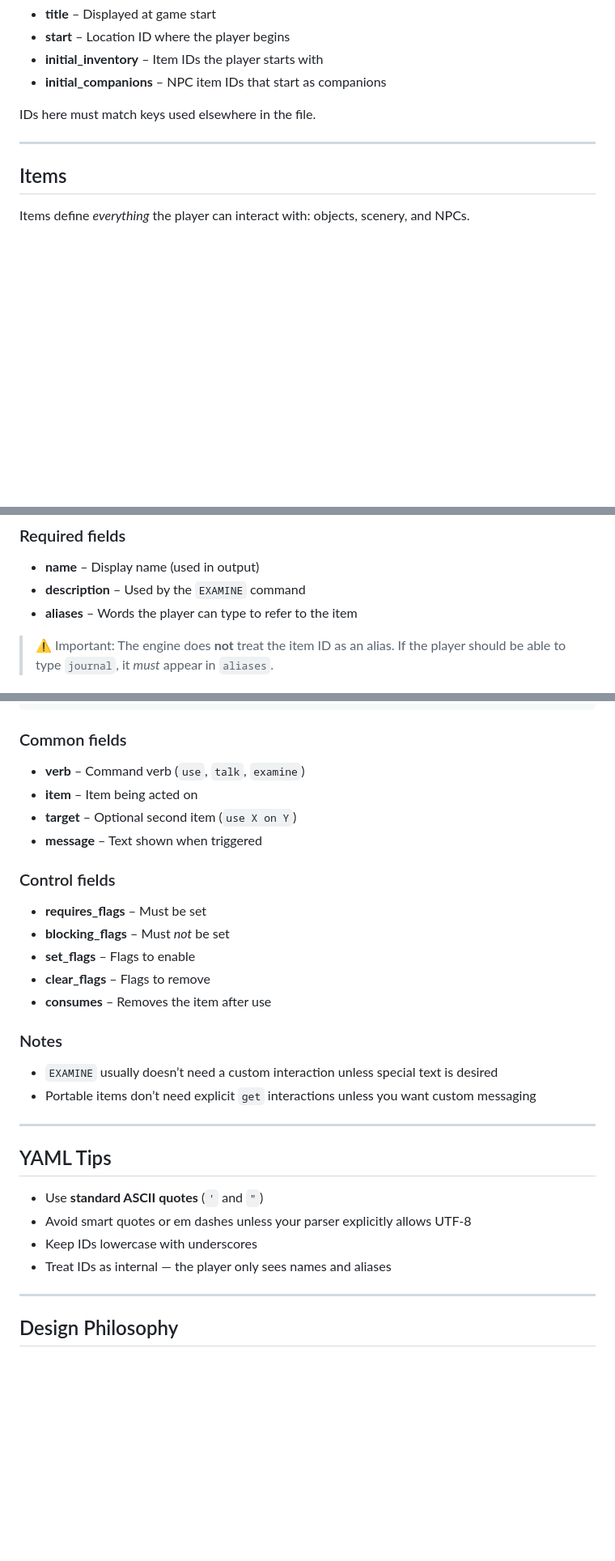
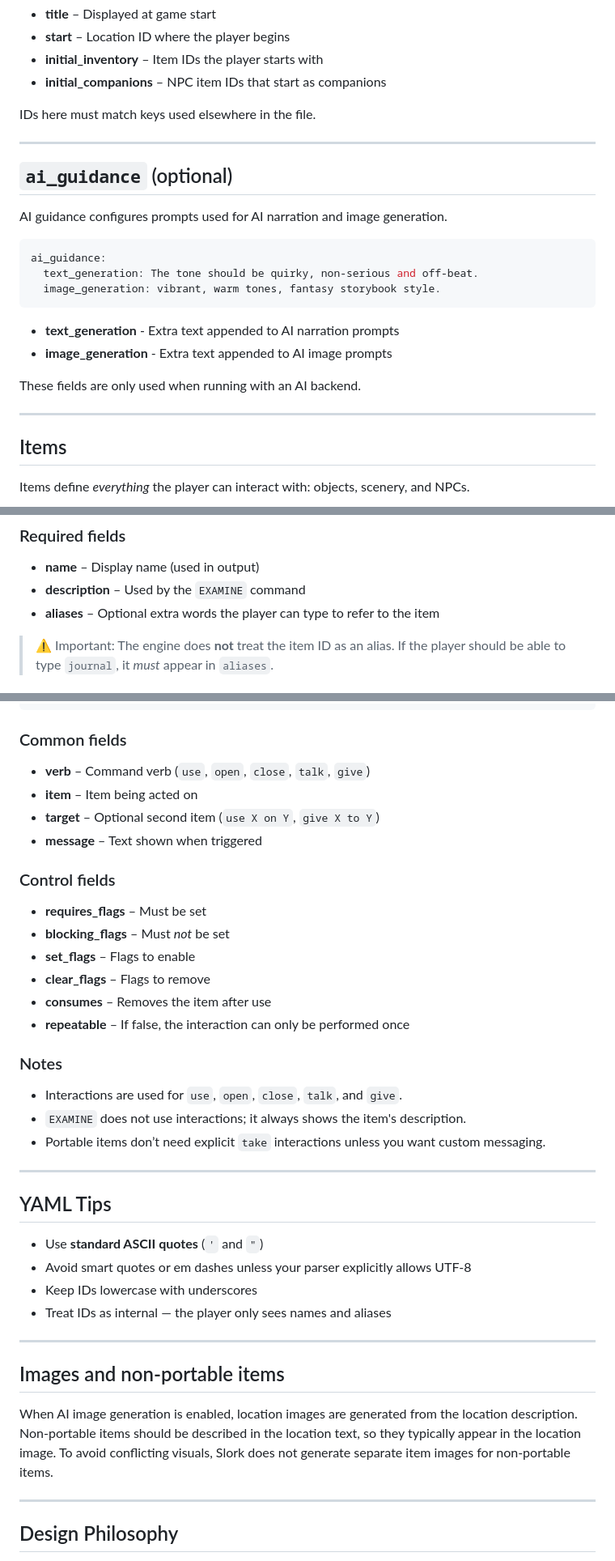
Before and after one commit to tommulgrew/slork, a Markdown page: docs/yaml_world_authoring.md, 3 parts joined by grey strips. Shown at 81% size. Drawn GitHub-style; blank space fills up the shorter version.

Commit message:
Enhance YAML World Authoring Guide with AI guidance section and clarifications on item interactions

````diff
--- a/docs/yaml_world_authoring.md
+++ b/docs/yaml_world_authoring.md
@@ -42,6 +43,23 @@ IDs here must match keys used elsewhere in the file.
 
 ---
 
+## `ai_guidance` (optional)
+
+AI guidance configures prompts used for AI narration and image generation.
+
+```yaml
+ai_guidance:
+  text_generation: The tone should be quirky, non-serious and off-beat.
+  image_generation: vibrant, warm tones, fantasy storybook style.
+```
+
+* **text_generation** - Extra text appended to AI narration prompts
+* **image_generation** - Extra text appended to AI image prompts
+
+These fields are only used when running with an AI backend.
+
+---
+
 ## Items
 
 Items define *everything* the player can interact with: objects, scenery, and NPCs.
@@ -59,7 +77,7 @@ items:
 
 * **name** – Display name (used in output)
 * **description** – Used by the `EXAMINE` command
-* **aliases** – Words the player can type to refer to the item
+* **aliases** – Optional extra words the player can type to refer to the item
 
 > ⚠️ Important:
 > The engine does **not** treat the item ID as an alias.
@@ -232,9 +256,9 @@ Interactions define custom verb logic.
 
 ### Common fields
 
-* **verb** – Command verb (`use`, `talk`, `examine`)
+* **verb** – Command verb (`use`, `open`, `close`, `talk`, `give`)
 * **item** – Item being acted on
-* **target** – Optional second item (`use X on Y`)
+* **target** – Optional second item (`use X on Y`, `give X to Y`)
 * **message** – Text shown when triggered
 
 ### Control fields
@@ -244,11 +268,13 @@ Interactions define custom verb logic.
 * **set_flags** – Flags to enable
 * **clear_flags** – Flags to remove
 * **consumes** – Removes the item after use
+* **repeatable** – If false, the interaction can only be performed once
 
 ### Notes
 
-* `EXAMINE` usually doesn’t need a custom interaction unless special text is desired
-* Portable items don’t need explicit `get` interactions unless you want custom messaging
+* Interactions are used for `use`, `open`, `close`, `talk`, and `give`.
+* `EXAMINE` does not use interactions; it always shows the item's description.
+* Portable items don’t need explicit `take` interactions unless you want custom messaging.
 
 ---
 
@@ -258,6 +284,15 @@ Interactions define custom verb logic.
 * Avoid smart quotes or em dashes unless your parser explicitly allows UTF-8
 * Keep IDs lowercase with underscores
 * Treat IDs as internal — the player only sees names and aliases
+
+---
+
+## Images and non-portable items
+
+When AI image generation is enabled, location images are generated from the
+location description. Non-portable items should be described in the location
+text, so they typically appear in the location image. To avoid conflicting
+visuals, Slork does not generate separate item images for non-portable items.
 
 ---
 
````
Also changed, not shown: other parts of docs/yaml_world_authoring.md (+7 -0 lines).
